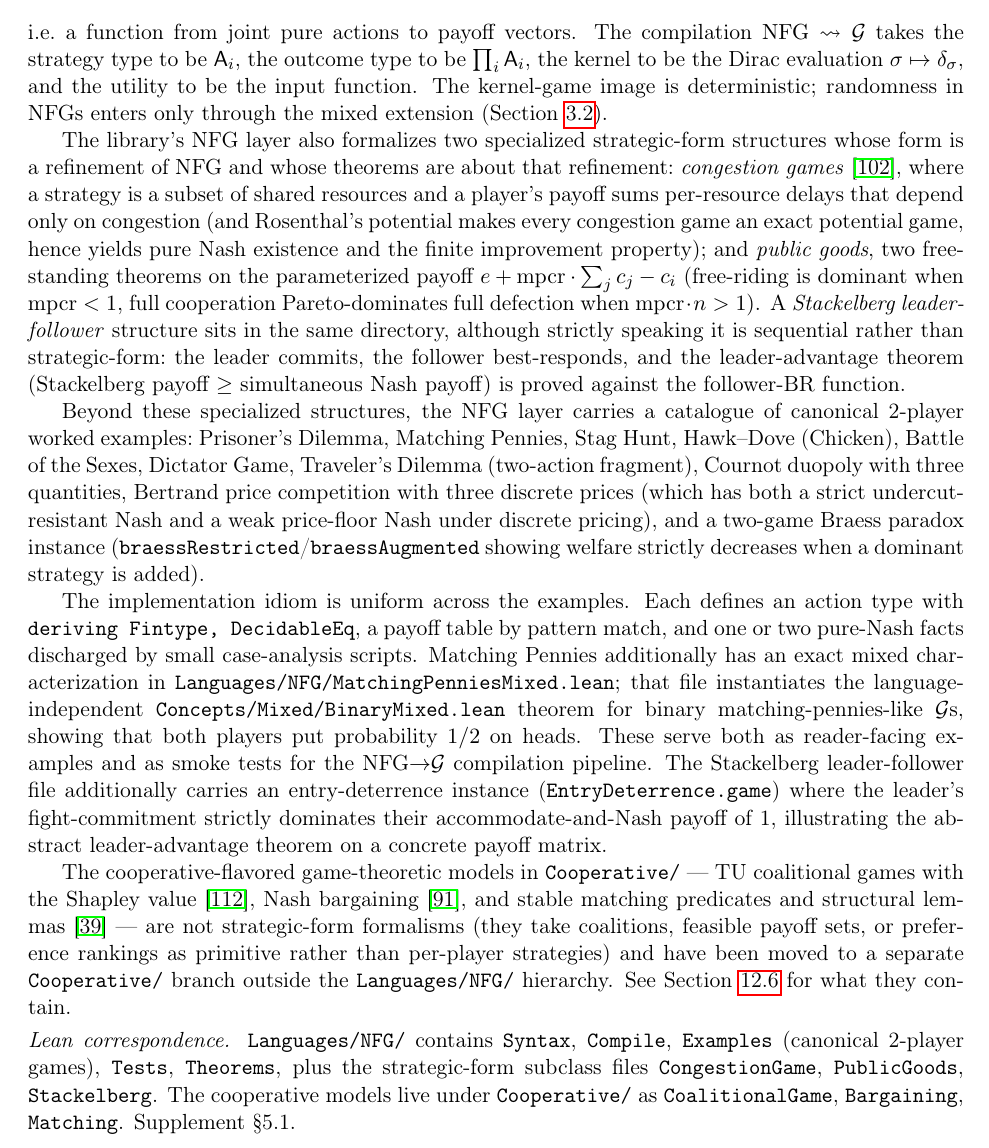
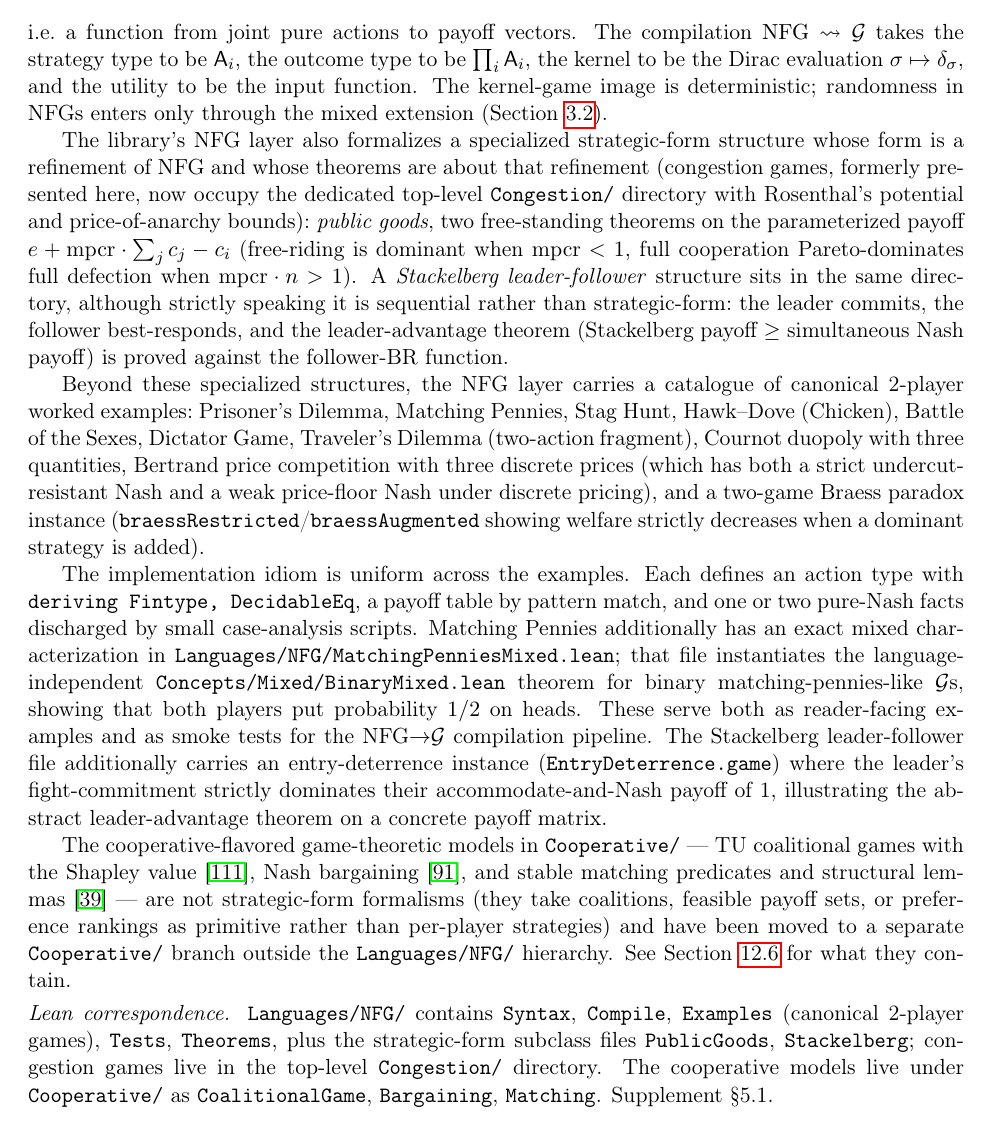
Before and after one commit to elazarg/GameTheory, a LaTeX paper (latex/main.tex, which reads latex/sections/05-languages.tex): part of page 25 of 69, cut so that both start at the same text. Compiled offline with pdfLaTeX.

Commit message:
Add Congestion layer: relocate from NFG, affine PoA 5/2, Pigou and Braess
Congestion games are a game class, not a description language, so the module
moves out of Languages/NFG/ into a dedicated GameTheory/Congestion/ directory
and grows into reusable field-level infrastructure:

- Basic: the CongestionGame model with its congestion-counting toolkit
  (deviation calculus congestion_decompose/congestion_update, load bounds),
  socialCost, and the by-resource aggregation lemmas
  (sum_players_sum_resources, socialCost_eq_sum_load_delay).
- Rosenthal: the relocated potential results (exact potential, pure Nash
  existence, FIP) plus weak acyclicity of better-response dynamics, all via
  the Concepts/Potential cluster.
- AffinePoA: the Christodoulou-Koutsoupias pairing inequality
  y(z+1) <= (5/3)y^2 + (1/3)z^2 (integrality essential), cost-form
  (5/3, 1/3)-smoothness of affine congestion games, the
  KernelGame.IsSmooth (5/3, -1/3) instance connecting to
  Concepts/Welfare/Smoothness (so the robust CCE bound applies), and the
  pure price-of-anarchy bound: Nash social cost <= 5/2 * optimum.
- Examples: the canonical routing instances as two-player congestion games -
  Pigou (4/3 price-of-anarchy witness, inside the affine 5/2 guarantee) and
  the classical 4-edge Braess network (split equilibrium of cost 7 in the
  restricted network; adding the free shortcut creates a cost-8 equilibrium
  and destroys the split one), filling the gap previously flagged in the
  paper text.

Update lemmas (congestionWithout_update, congestion_update) and the
smoothness/PoA layer take honest [DecidableEq] binders; the Rosenthal
theorems stay in the classical-instance convention of the potential cluster
they call into. Latex references to the old NFG location updated.

Co-Authored-By: Claude Fable 5 <noreply@anthropic.com>
Claude-Session: https://claude.ai/code/session_0194PMDHhWY5LtjEikrJCnmy

```diff
--- a/latex/sections/05-languages.tex
+++ b/latex/sections/05-languages.tex
@@ -36,14 +36,12 @@ utility to be the input function.  The kernel-game image is
 deterministic; randomness in NFGs enters only through the mixed
 extension (\Cref{sec:semantic-core:kernelgame}).
 
-The library's NFG layer also formalizes two specialized
-strategic-form structures whose form is a refinement of NFG and
-whose theorems are about that refinement:\ \emph{congestion
-games}~\citep{Rosenthal1973}, where a strategy is a subset of
-shared resources and a player's payoff sums per-resource delays
-that depend only on congestion (and Rosenthal's potential makes
-every congestion game an exact potential game, hence yields pure
-Nash existence and the finite improvement property); and
+The library's NFG layer also formalizes a specialized
+strategic-form structure whose form is a refinement of NFG and
+whose theorems are about that refinement (congestion games,
+formerly presented here, now occupy the dedicated top-level
+\TT{Congestion/} directory with Rosenthal's potential and
+price-of-anarchy bounds):\
 \emph{public goods}, two free-standing theorems on the
 parameterized payoff $e + \mathrm{mpcr} \cdot \sum_j c_j - c_i$
 (free-riding is dominant when $\mathrm{mpcr} < 1$, full
@@ -98,7 +96,8 @@ contain.
 \leancorr{\TT{Languages/NFG/} contains \TT{Syntax}, \TT{Compile},
 \TT{Examples} (canonical 2-player games), \TT{Tests},
 \TT{Theorems}, plus the strategic-form subclass files
-\TT{CongestionGame}, \TT{PublicGoods}, \TT{Stackelberg}.
+\TT{PublicGoods}, \TT{Stackelberg}; congestion games live in the
+top-level \TT{Congestion/} directory.
 The cooperative models live under \TT{Cooperative/} as
 \TT{CoalitionalGame}, \TT{Bargaining}, \TT{Matching}.
 Supplement~§5.1.}
```
Also changed, not shown: latex/supplement.tex (+9 -5 lines), 8 other files.
